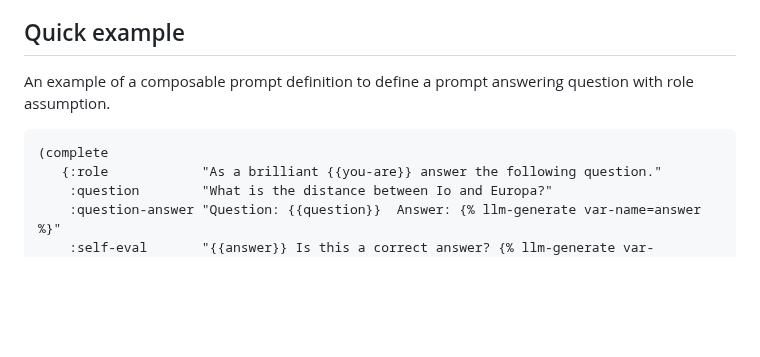
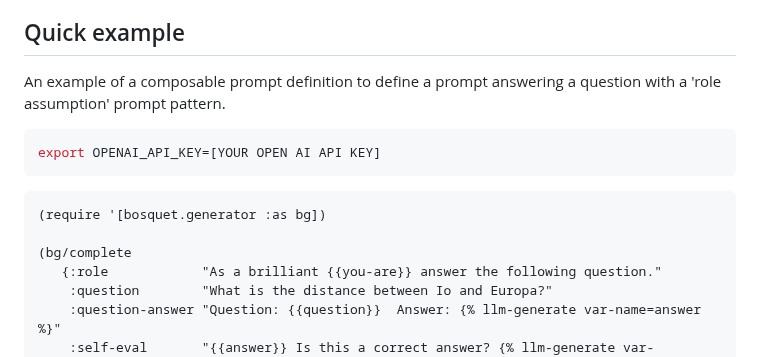
Before and after one commit to zmedelis/bosquet, a Markdown page: README.md, the part around the change. Rendered like a GitHub page; blank space fills up the shorter version.

Commit message:
Update 'Quick Start' section

````diff
--- a/README.md
+++ b/README.md
@@ -15,10 +15,16 @@ to keep secrets and model specific parameters out of the prompt definitions. See
 
 ## Quick example
 
-An example of a composable prompt definition to define a prompt answering question with role assumption.
+An example of a composable prompt definition to define a prompt answering a question with a 'role assumption' prompt pattern.
+
+```bash
+export OPENAI_API_KEY=[YOUR OPEN AI API KEY]
+```
 
 ```clojure
-(complete
+(require '[bosquet.generator :as bg])
+
+(bg/complete
    {:role            "As a brilliant {{you-are}} answer the following question."
     :question        "What is the distance between Io and Europa?"
     :question-answer "Question: {{question}}  Answer: {% llm-generate var-name=answer %}"
````
